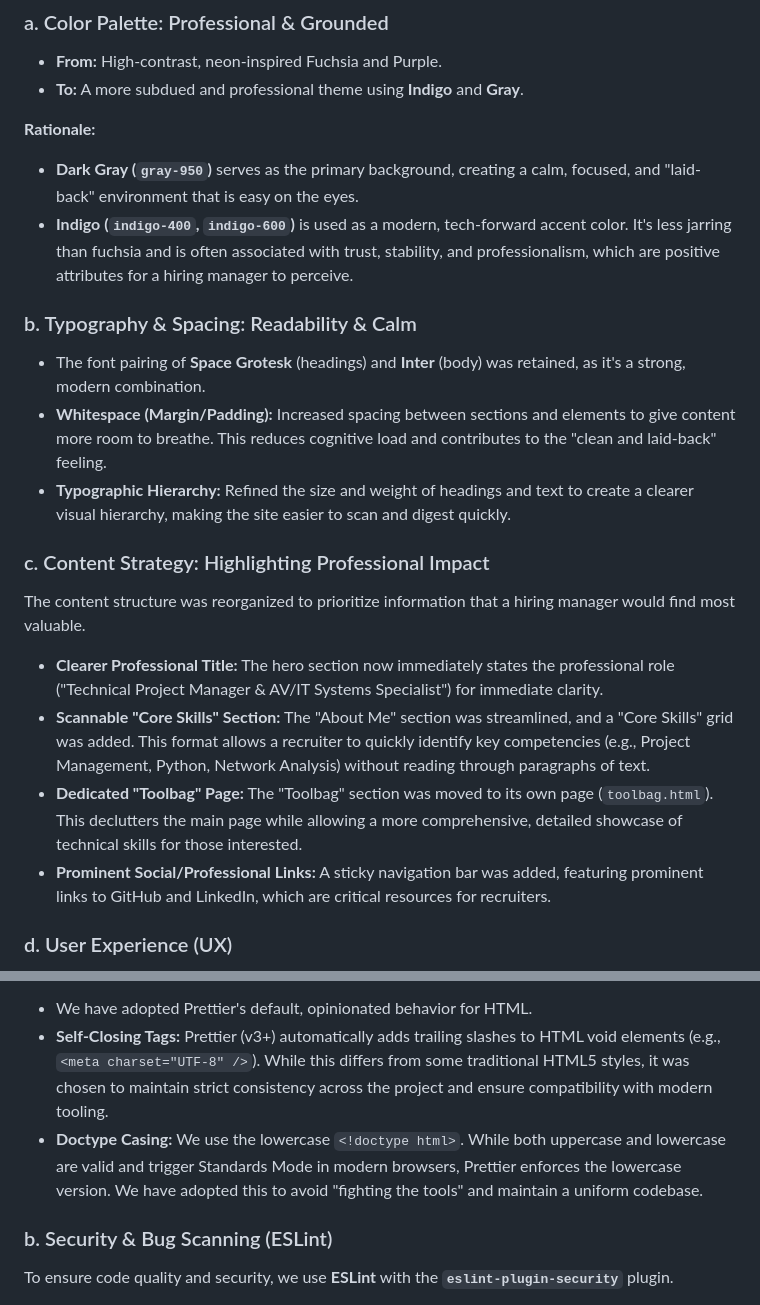
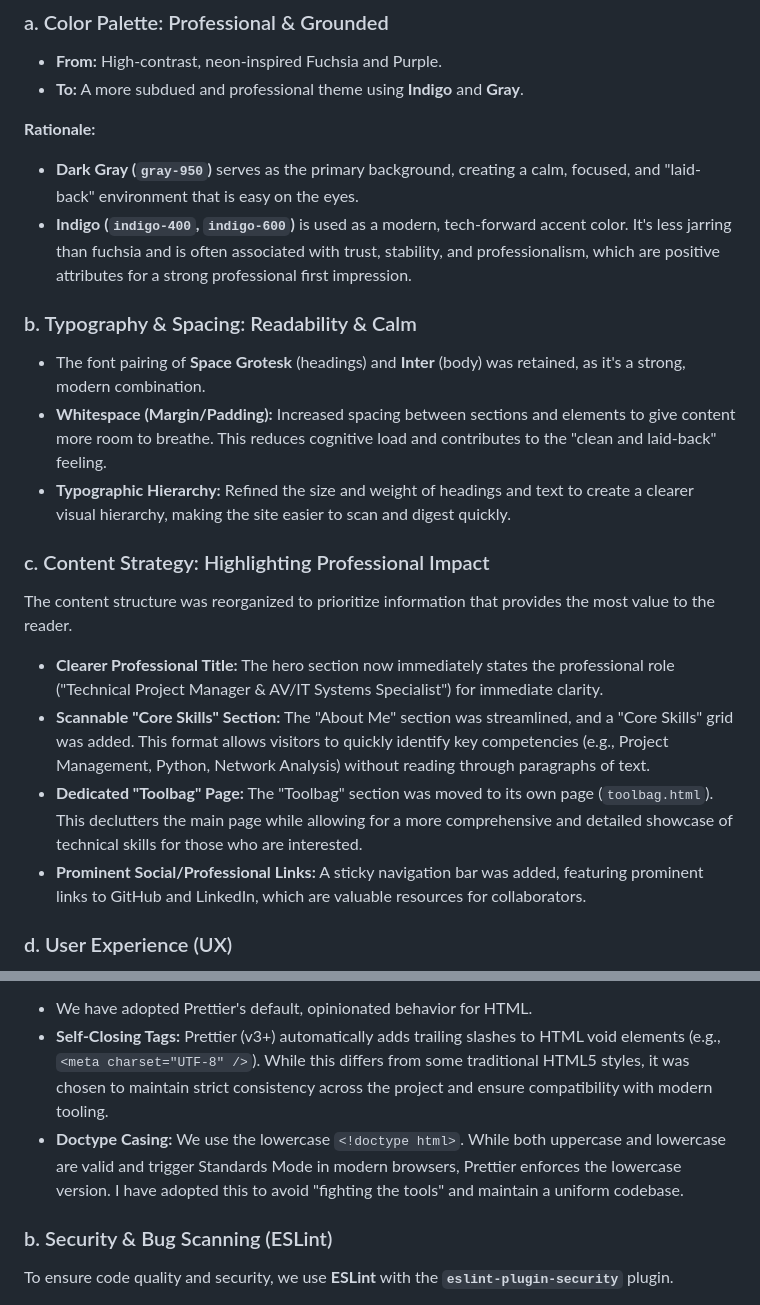
Before and after one commit to KnowOneActual/BB_Website, a Markdown page: docs/DESIGN_NOTES.md, 2 parts joined by grey strips. Rendered like a GitHub page.

Commit message:
Chore: Remove explicit mentions of hiring managers and recruiters for a more authentic tone

```diff
--- a/docs/DESIGN_NOTES.md
+++ b/docs/DESIGN_NOTES.md
@@ -15,7 +15,7 @@ The main objective was to refine the personal website to better reflect a profes
 
 **Rationale:**
 - **Dark Gray (`gray-950`)** serves as the primary background, creating a calm, focused, and "laid-back" environment that is easy on the eyes.
-- **Indigo (`indigo-400`, `indigo-600`)** is used as a modern, tech-forward accent color. It's less jarring than fuchsia and is often associated with trust, stability, and professionalism, which are positive attributes for a hiring manager to perceive.
+- **Indigo (`indigo-400`, `indigo-600`)** is used as a modern, tech-forward accent color. It's less jarring than fuchsia and is often associated with trust, stability, and professionalism, which are positive attributes for a strong professional first impression.
 
 ### b. Typography & Spacing: Readability & Calm
 
@@ -25,12 +25,12 @@ The main objective was to refine the personal website to better reflect a profes
 
 ### c. Content Strategy: Highlighting Professional Impact
 
-The content structure was reorganized to prioritize information that a hiring manager would find most valuable.
+The content structure was reorganized to prioritize information that provides the most value to the reader.
 
 - **Clearer Professional Title:** The hero section now immediately states the professional role ("Technical Project Manager & AV/IT Systems Specialist") for immediate clarity.
-- **Scannable "Core Skills" Section:** The "About Me" section was streamlined, and a "Core Skills" grid was added. This format allows a recruiter to quickly identify key competencies (e.g., Project Management, Python, Network Analysis) without reading through paragraphs of text.
-- **Dedicated "Toolbag" Page:** The "Toolbag" section was moved to its own page (`toolbag.html`). This declutters the main page while allowing a more comprehensive, detailed showcase of technical skills for those interested.
-- **Prominent Social/Professional Links:** A sticky navigation bar was added, featuring prominent links to GitHub and LinkedIn, which are critical resources for recruiters.
+- **Scannable "Core Skills" Section:** The "About Me" section was streamlined, and a "Core Skills" grid was added. This format allows visitors to quickly identify key competencies (e.g., Project Management, Python, Network Analysis) without reading through paragraphs of text.
+- **Dedicated "Toolbag" Page:** The "Toolbag" section was moved to its own page (`toolbag.html`). This declutters the main page while allowing for a more comprehensive and detailed showcase of technical skills for those who are interested.
+- **Prominent Social/Professional Links:** A sticky navigation bar was added, featuring prominent links to GitHub and LinkedIn, which are valuable resources for collaborators.
 
 ### d. User Experience (UX)
 
@@ -53,7 +53,7 @@ The project uses **Prettier** to maintain a consistent code style across all fil
 **Opinionated Formatting:**
 - We have adopted Prettier's default, opinionated behavior for HTML.
 - **Self-Closing Tags:** Prettier (v3+) automatically adds trailing slashes to HTML void elements (e.g., `<meta charset="UTF-8" />`). While this differs from some traditional HTML5 styles, it was chosen to maintain strict consistency across the project and ensure compatibility with modern tooling.
-- **Doctype Casing:** We use the lowercase `<!doctype html>`. While both uppercase and lowercase are valid and trigger Standards Mode in modern browsers, Prettier enforces the lowercase version. We have adopted this to avoid "fighting the tools" and maintain a uniform codebase.
+- **Doctype Casing:** We use the lowercase `<!doctype html>`. While both uppercase and lowercase are valid and trigger Standards Mode in modern browsers, Prettier enforces the lowercase version. I have adopted this to avoid "fighting the tools" and maintain a uniform codebase.
 
 ### b. Security & Bug Scanning (ESLint)
 
```
Also changed, not shown: CHANGELOG.md (+1 -1 lines), docs/DEVELOPMENT_LOG.md (+1 -1 lines).
